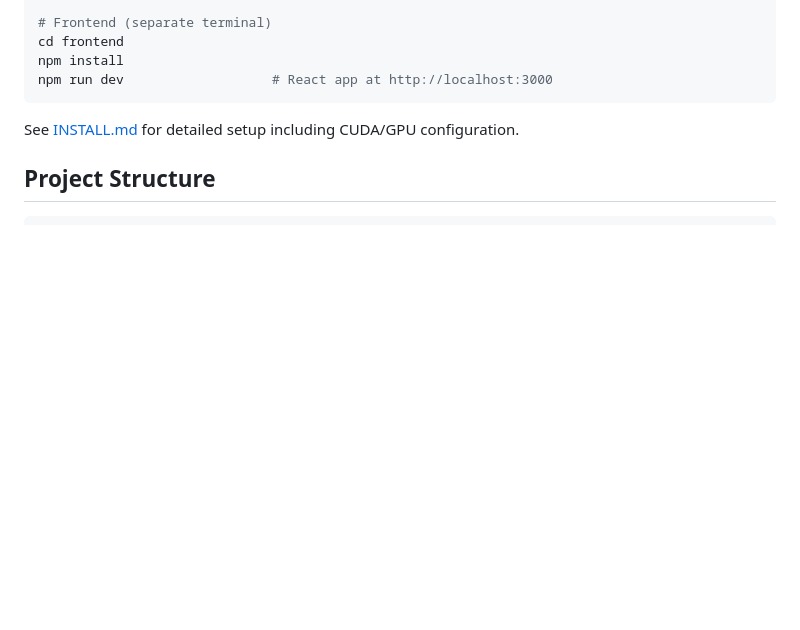
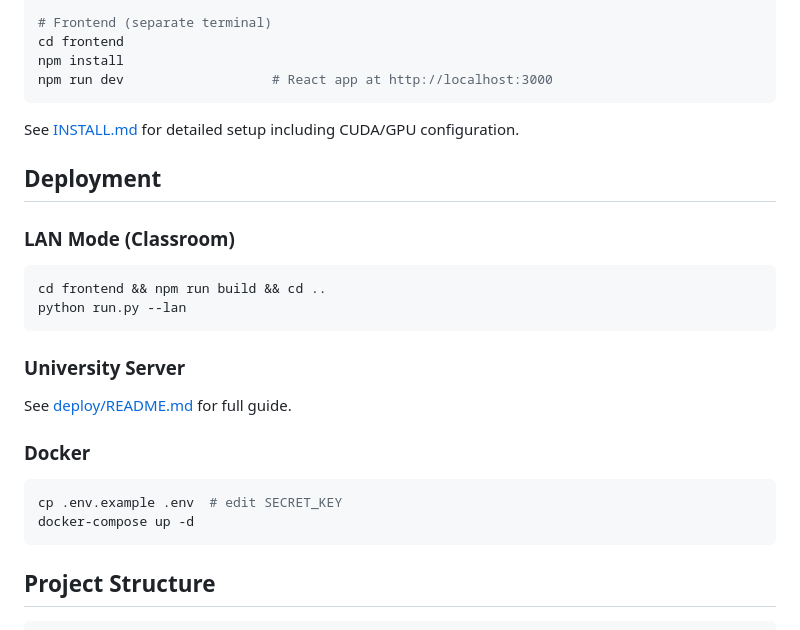
Before and after one commit to belaoura/SmartGrader, a Markdown page: README.md, the part around the change. Drawn GitHub-style; blank space fills up the shorter version.

Commit message:
docs: add deployment guide for LAN, university server, and Docker
Co-Authored-By: Claude Sonnet 4.6 <noreply@anthropic.com>

````diff
--- a/README.md
+++ b/README.md
@@ -43,6 +43,23 @@ npm run dev                   # React app at http://localhost:3000
 ```
 
 See [INSTALL.md](INSTALL.md) for detailed setup including CUDA/GPU configuration.
+
+## Deployment
+
+### LAN Mode (Classroom)
+```bash
+cd frontend && npm run build && cd ..
+python run.py --lan
+```
+
+### University Server
+See [deploy/README.md](deploy/README.md) for full guide.
+
+### Docker
+```bash
+cp .env.example .env  # edit SECRET_KEY
+docker-compose up -d
+```
 
 ## Project Structure
 
````
Also changed, not shown: deploy/README.md (added, +200 -0 lines).
